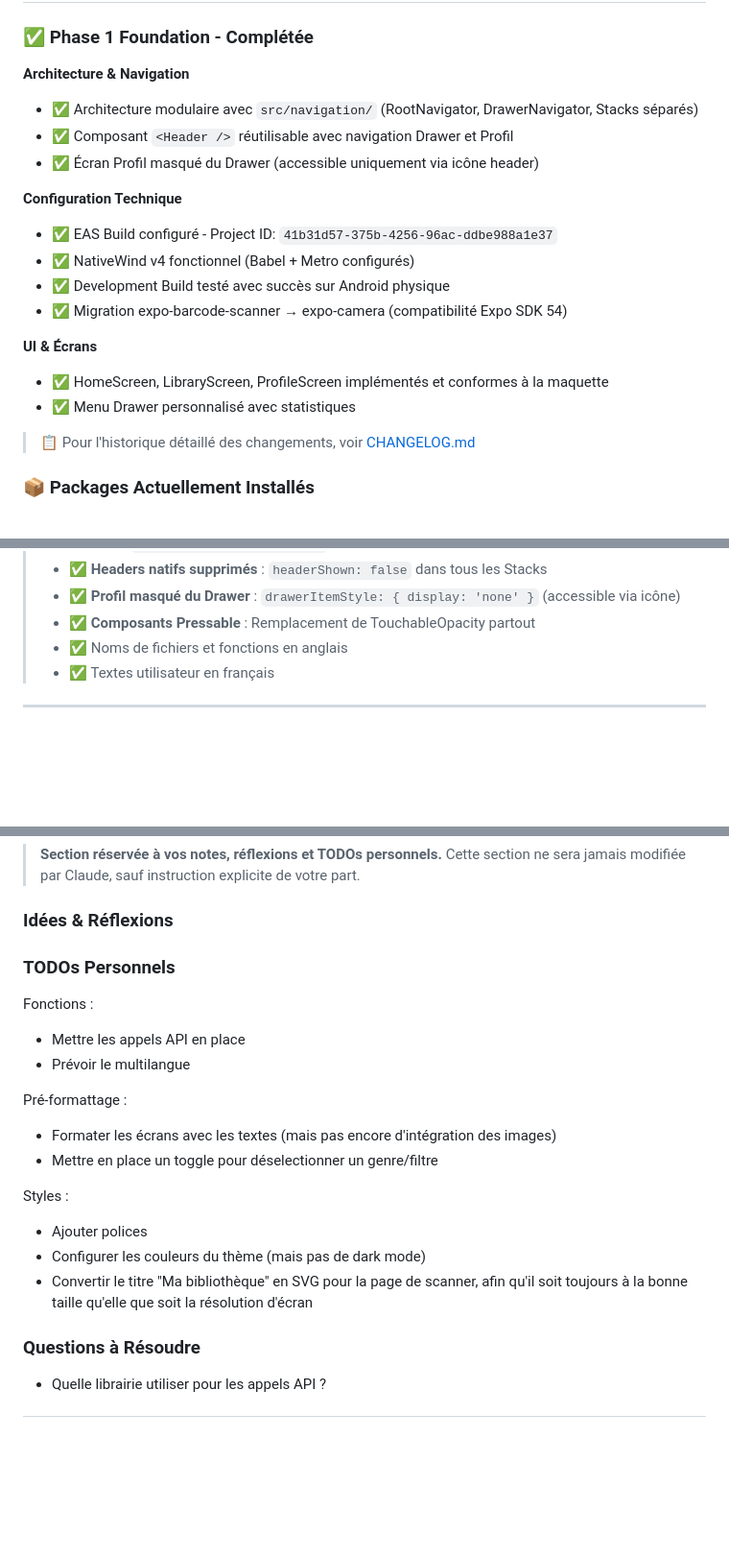
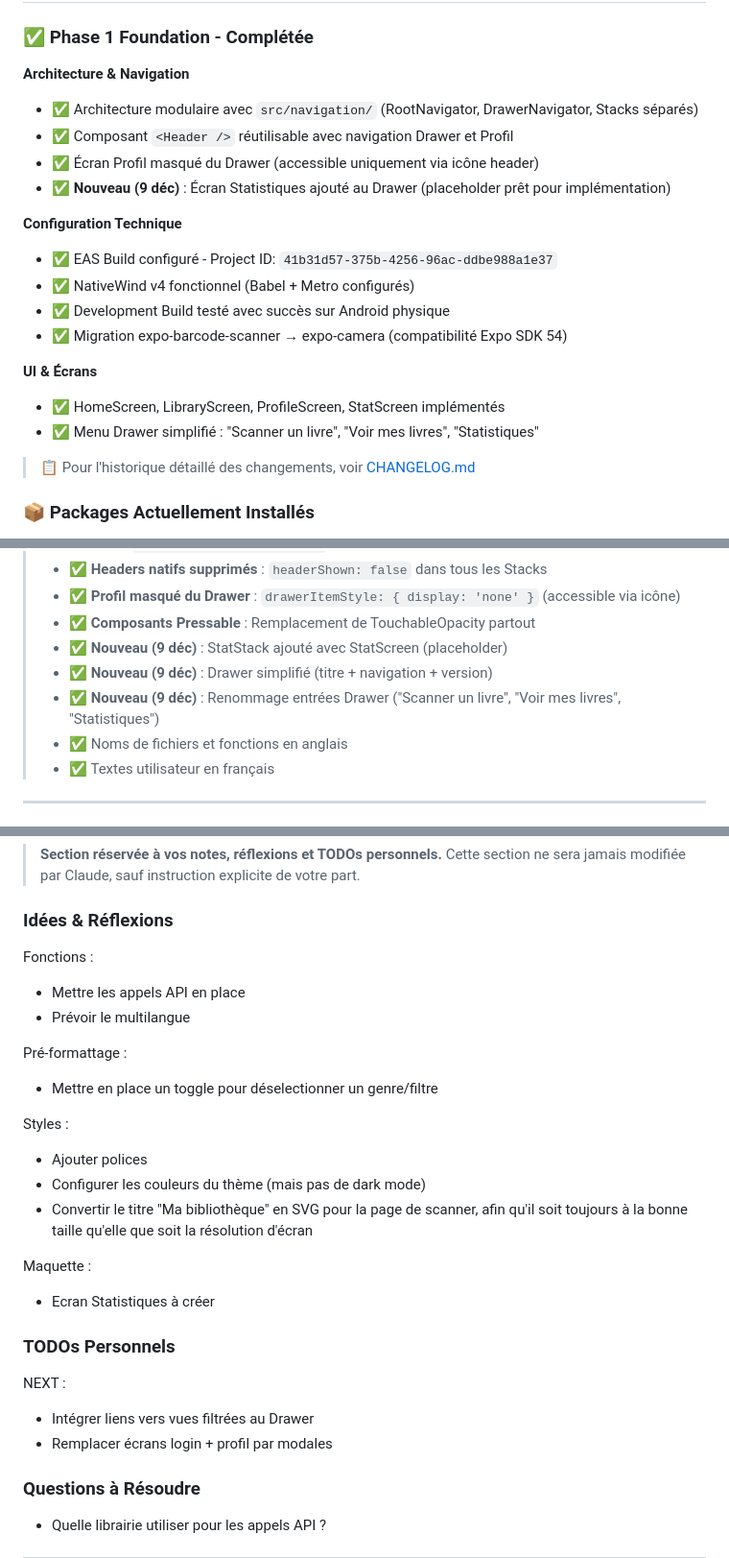
Before and after one commit to Candyfair/BookLibraryApp, a Markdown page: CLAUDE.md, 3 parts joined by grey strips. Shown at 96% size. GitHub-like rendering; blank space fills up the shorter version.

```diff
--- a/CLAUDE.md
+++ b/CLAUDE.md
@@ -10,19 +10,23 @@
 ### ✅ Phase 1 Foundation - Complétée
 
 **Architecture & Navigation**
+
 - ✅ Architecture modulaire avec `src/navigation/` (RootNavigator, DrawerNavigator, Stacks séparés)
 - ✅ Composant `<Header />` réutilisable avec navigation Drawer et Profil
 - ✅ Écran Profil masqué du Drawer (accessible uniquement via icône header)
+- ✅ **Nouveau (9 déc)** : Écran Statistiques ajouté au Drawer (placeholder prêt pour implémentation)
 
 **Configuration Technique**
+
 - ✅ EAS Build configuré - Project ID: `41b31d57-375b-4256-96ac-ddbe988a1e37`
 - ✅ NativeWind v4 fonctionnel (Babel + Metro configurés)
 - ✅ Development Build testé avec succès sur Android physique
 - ✅ Migration expo-barcode-scanner → expo-camera (compatibilité Expo SDK 54)
 
 **UI & Écrans**
-- ✅ HomeScreen, LibraryScreen, ProfileScreen implémentés et conformes à la maquette
-- ✅ Menu Drawer personnalisé avec statistiques
+
+- ✅ HomeScreen, LibraryScreen, ProfileScreen, StatScreen implémentés
+- ✅ Menu Drawer simplifié : "Scanner un livre", "Voir mes livres", "Statistiques"
 
 > 📋 Pour l'historique détaillé des changements, voir [CHANGELOG.md](CHANGELOG.md)
 
@@ -209,6 +215,9 @@ BookLibraryApp/
 > - ✅ **Headers natifs supprimés** : `headerShown: false` dans tous les Stacks
 > - ✅ **Profil masqué du Drawer** : `drawerItemStyle: { display: 'none' }` (accessible via icône)
 > - ✅ **Composants Pressable** : Remplacement de TouchableOpacity partout
+> - ✅ **Nouveau (9 déc)** : StatStack ajouté avec StatScreen (placeholder)
+> - ✅ **Nouveau (9 déc)** : Drawer simplifié (titre + navigation + version)
+> - ✅ **Nouveau (9 déc)** : Renommage entrées Drawer ("Scanner un livre", "Voir mes livres", "Statistiques")
 > - ✅ Noms de fichiers et fonctions en anglais
 > - ✅ Textes utilisateur en français
 
@@ -1140,8 +1161,6 @@ Projet personnel - Tous droits réservés (pour le MVP)
 
 ### Idées & Réflexions
 
-### TODOs Personnels
-
 Fonctions :
 
 - Mettre les appels API en place
@@ -1149,7 +1168,6 @@ Fonctions :
 
 Pré-formattage :
 
-- Formater les écrans avec les textes (mais pas encore d'intégration des images)
 - Mettre en place un toggle pour déselectionner un genre/filtre
 
 Styles :
@@ -1158,6 +1176,17 @@ Styles :
 - Configurer les couleurs du thème (mais pas de dark mode)
 - Convertir le titre "Ma bibliothèque" en SVG pour la page de scanner, afin qu'il soit toujours à la bonne taille qu'elle que soit la résolution d'écran
 
+Maquette :
+
+- Ecran Statistiques à créer
+
+### TODOs Personnels
+
+NEXT :
+
+- Intégrer liens vers vues filtrées au Drawer
+- Remplacer écrans login + profil par modales
+
 ### Questions à Résoudre
 
 - Quelle librairie utiliser pour les appels API ?
```
Also changed, not shown: other parts of CLAUDE.md (+33 -19 lines), CHANGELOG.md (+56 -0 lines).
